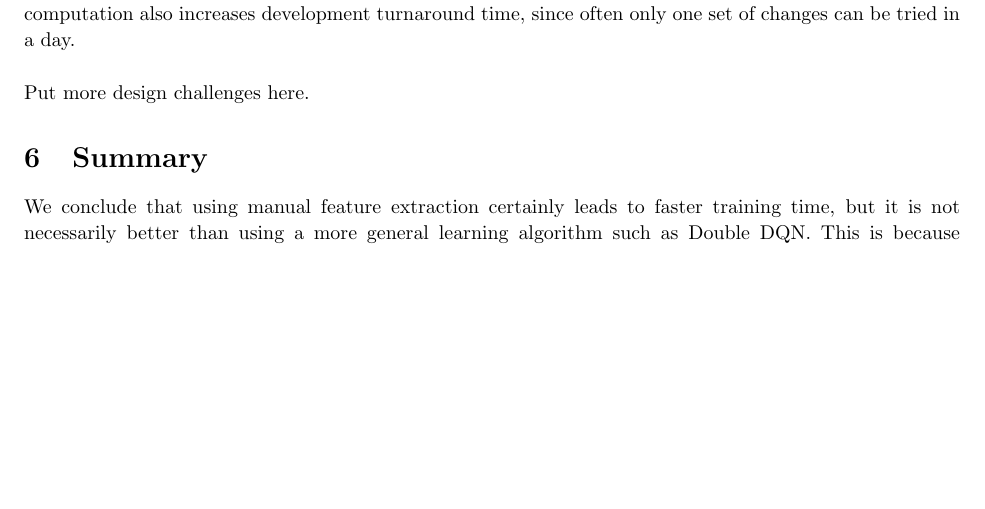
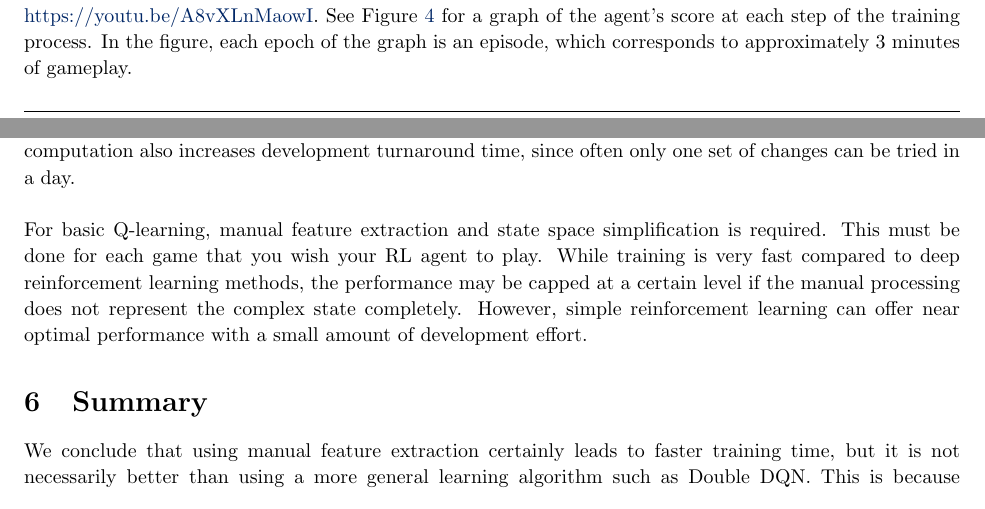
Before and after one commit to corywalker/breakout_rl, a LaTeX problem sheet (report/assignment.tex): part of page 9 of 10 before the commit and two parts of pages 4 and 9 of 10 after it, the two joined at a grey line, cut at the place of the change, the shorter picture padded with empty space. Compiled offline with pdfLaTeX.

Commit message:
Finished?????? :D

```diff
--- a/report/assignment.tex
+++ b/report/assignment.tex
@@ -156,5 +156,5 @@ We use Q-learning with eligibility traces to train our RL agent to solve Breakou
 \subsubsection{Hyperparameters}
 We trained our RL agent using the hyperparameters $\alpha = 0.01$, $\gamma = 0.9$, $\lambda = 0.9$, and $\epsilon = 0.01$.  We started off with hyperparameters of $\alpha = 0.1$, $\gamma = 0.7$, $\lambda = 0.9$, and $\epsilon = 0.1$ and randomly modified them until we arrived at the new hyperparameters, which train and converge much more readily than the original ones.  A major problem with the original hyperparameters was that the agent would converge very quickly to what we could observe is a good policy, then diverge from it, randomly cycling through subpar policies.  Lowering the step size $\alpha$ resulted in more stable training.  We hypothesize that the larger step size is in an issue because of the very large number of times the RL agent visits each state.  We also increased $\gamma$ and $\lambda$, which together control the decay of the eligibility trace.  Because the agent may perform a sub-optimal action and then visit many other states before a negative reward is received (the agent loses a life), it is important that states remain eligible so that a bad state-action pair can be recognized.  In addition, we hypothesize that lowering the value of $\epsilon$ allows bad state-action pairs to be isolated and recognized.
 \subsubsection{Training and Performance}
-We found that our RL agent, trained with the above hyperparameters, converged to a near-optimal policy after about 50 episodes, which corresponds to about 25 minutes of gameplay.  The maximum score that our RL agent attained was around 150 points.  You can watch a video of our RL agent training here: .
+We found that our RL agent, trained with the above hyperparameters, converged to a near-optimal policy after about 50 episodes, which corresponds to about 25 minutes of gameplay.  The maximum score that our RL agent attained was around 150 points.  You can watch a video of our RL agent training here: \href{https://youtu.be/A8vXLnMaowI}{https://youtu.be/A8vXLnMaowI}.  See Figure \ref{qlearn:train} for a graph of the agent's score at each step of the training process.  In the figure, each epoch of the graph is an episode, which corresponds to approximately 3 minutes of gameplay.
 
@@ -231,9 +233,9 @@ We trained both a DQN and a Double DQN on Atari Breakout for about 20 hours. A v
   It seems clear that the implementation of Double Q learning performs better than previous implementations, at least in \texttt{deep\_q\_rl}. The average scores are higher, and the maximum scores are also higher. The maintainer of the codebase plans on merging in the changes this month.
 
 \section{Design challenges}
-The computational burden of Deep Q learning can be cost prohibitive on a small budget. The amount of computation also increases development turnaround time, since often only one set of changes can be tried in a day. \\
-
-Put more design challenges here.
+The computational burden of Deep Q learning can be cost prohibitive on a small budget. The amount of computation also increases development turnaround time, since often only one set of changes can be tried in a day.
+\\\\
+For basic Q-learning, manual feature extraction and state space simplification is required.  This must be done for each game that you wish your RL agent to play.  While training is very fast compared to deep reinforcement learning methods, the performance may be capped at a certain level if the manual processing does not represent the complex state completely.  However, simple reinforcement learning can offer near optimal performance with a small amount of development effort.
 
 \section{Summary}
 We conclude that using manual feature extraction certainly leads to faster training time, but it is not necessarily better than using a more general learning algorithm such as Double DQN. This is because manual feature extraction requires domain knowledge and it relies on humans who often make mistakes or overlook features that may be important.
```
Also changed, not shown: report/assignment.tex (12 more changed lines).
